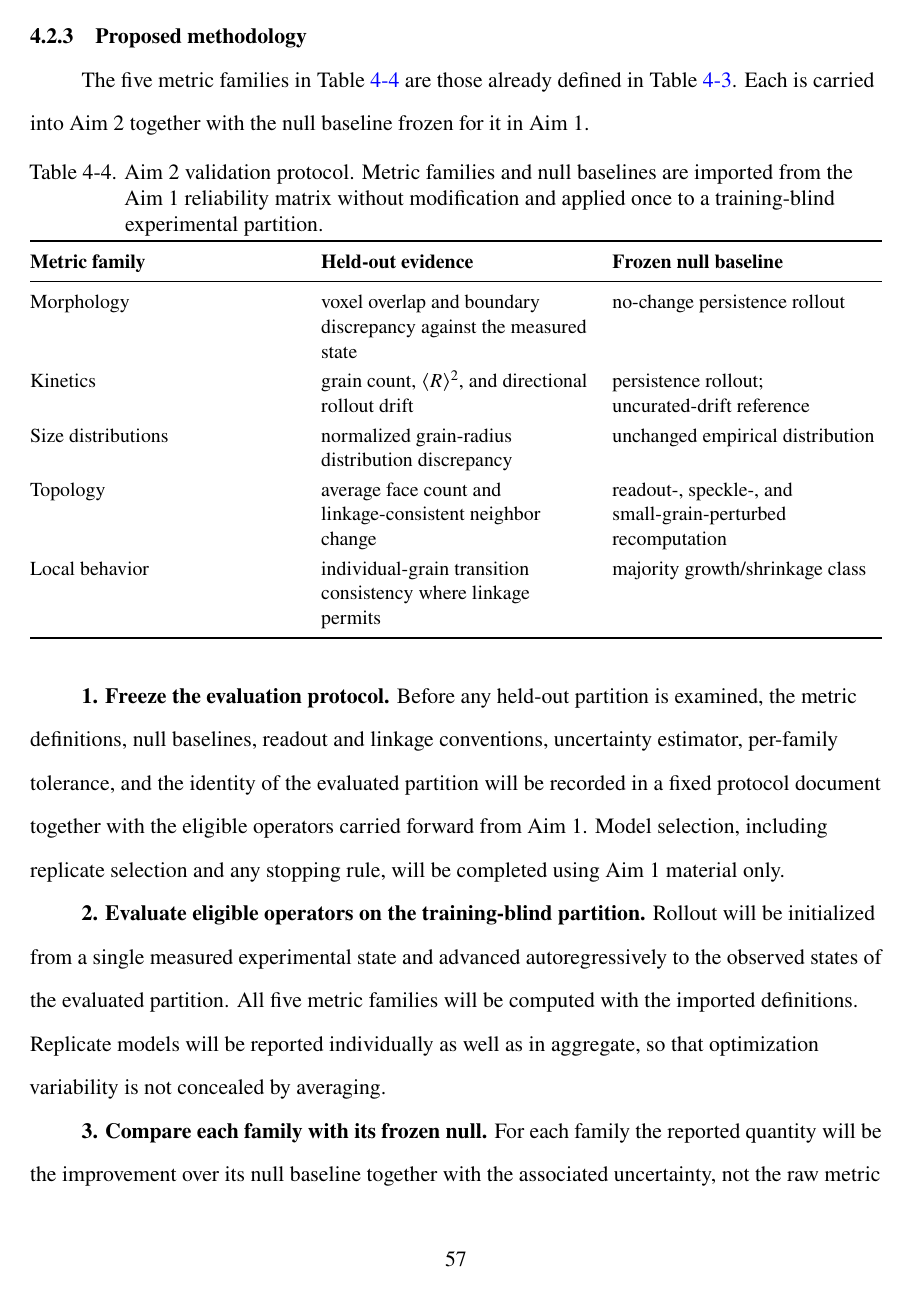
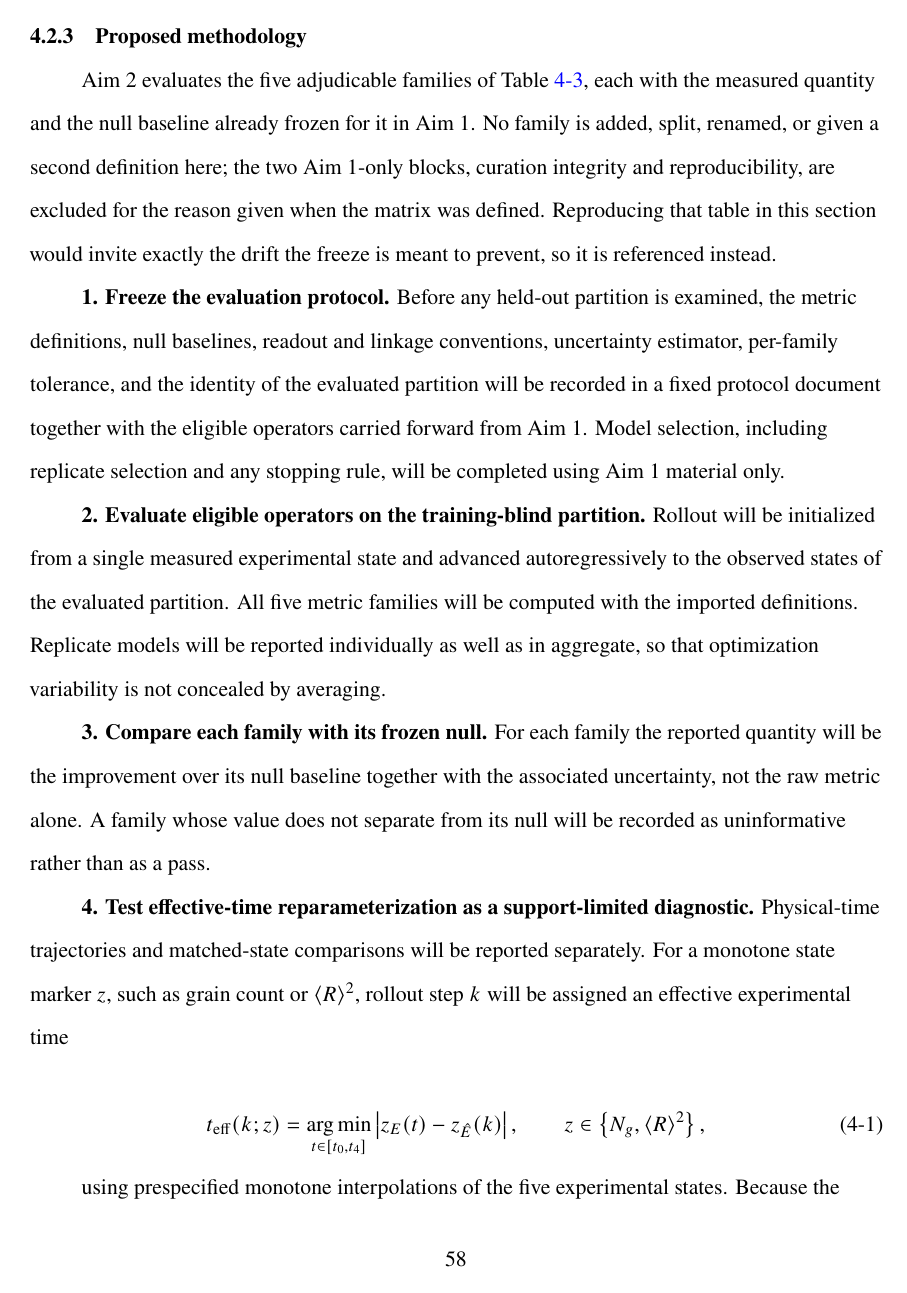
Before and after one commit to zhihui-tian/phd-proposal, a LaTeX thesis (proposal_draft.tex): page 57 of 83 before the commit and page 58 of 84 after it. Compiled offline with XeLaTeX.

Commit message:
Merge the Aim 1 and Aim 2 metric tables into one canonical matrix
The two tables were organized on different axes - Table 4.3 by evidence
level, Table 4.4 by metric family - so their rows did not correspond, while
three sentences claimed Aim 2 imported the Aim 1 catalogue unchanged. A
committee member comparing them would have seen five different row labels
and asked what else had been adjusted after the freeze.

Table 4.3 is now organized by metric family with a Level column, and states
each family's measured quantity beside its frozen null. It separates the five
families that a single-shot test can adjudicate from two blocks - curation
integrity and reproducibility - that are estimated by examining the same data
repeatedly and therefore gate eligibility for Aim 2 rather than being scored
by it. That distinction was previously invisible.

Aim 2's duplicate table is deleted and the section references Table 4.3
instead, which is what "imports without modification" should look like. The
Local behavior family is renamed Individual-grain response throughout.

Co-Authored-By: Claude Opus 5 (1M context) <noreply@anthropic.com>

```diff
--- a/proposal_draft.tex
+++ b/proposal_draft.tex
@@ -897,25 +906,7 @@ Aim 2 is confirmatory. It imports those definitions without modification and app
 
 \subsection{Proposed methodology}
 
-The five metric families in Table~\ref{tab:aim2-validation-protocol} are those already defined in Table~\ref{tab:aim1-reliability-matrix}. Each is carried into Aim 2 together with the null baseline frozen for it in Aim 1.
-
-\begin{table}[htbp]
-\centering
-\caption{Aim 2 validation protocol. Metric families and null baselines are imported from the Aim 1 reliability matrix without modification and applied once to a training-blind experimental partition.}
-\label{tab:aim2-validation-protocol}
-\small
-\begin{tabularx}{\textwidth}{@{}*{3}{>{\raggedright\arraybackslash}X}@{}}
-\toprule
-\textbf{Metric family} & \textbf{Held-out evidence} & \textbf{Frozen null baseline} \\
-\midrule
-Morphology & voxel overlap and boundary discrepancy against the measured state & no-change persistence rollout \\
-Kinetics & grain count, \(\langle R\rangle^2\), and directional rollout drift & persistence rollout; uncurated-drift reference \\
-Size distributions & normalized grain-radius distribution discrepancy & unchanged empirical distribution \\
-Topology & average face count and linkage-consistent neighbor change & readout-, speckle-, and small-grain-perturbed recomputation \\
-Local behavior & individual-grain transition consistency where linkage permits & majority growth/shrinkage class \\
-\bottomrule
-\end{tabularx}
-\end{table}
+Aim 2 evaluates the five adjudicable families of Table~\ref{tab:aim1-reliability-matrix}, each with the measured quantity and the null baseline already frozen for it in Aim 1. No family is added, split, renamed, or given a second definition here; the two Aim 1-only blocks, curation integrity and reproducibility, are excluded for the reason given when the matrix was defined. Reproducing that table in this section would invite exactly the drift the freeze is meant to prevent, so it is referenced instead.
 
 \textbf{1. Freeze the evaluation protocol.} Before any held-out partition is examined, the metric definitions, null baselines, readout and linkage conventions, uncertainty estimator, per-family tolerance, and the identity of the evaluated partition will be recorded in a fixed protocol document together with the eligible operators carried forward from Aim 1. Model selection, including replicate selection and any stopping rule, will be completed using Aim 1 material only.
 
```
Also changed, not shown: proposal_draft.tex (35 more changed lines).
